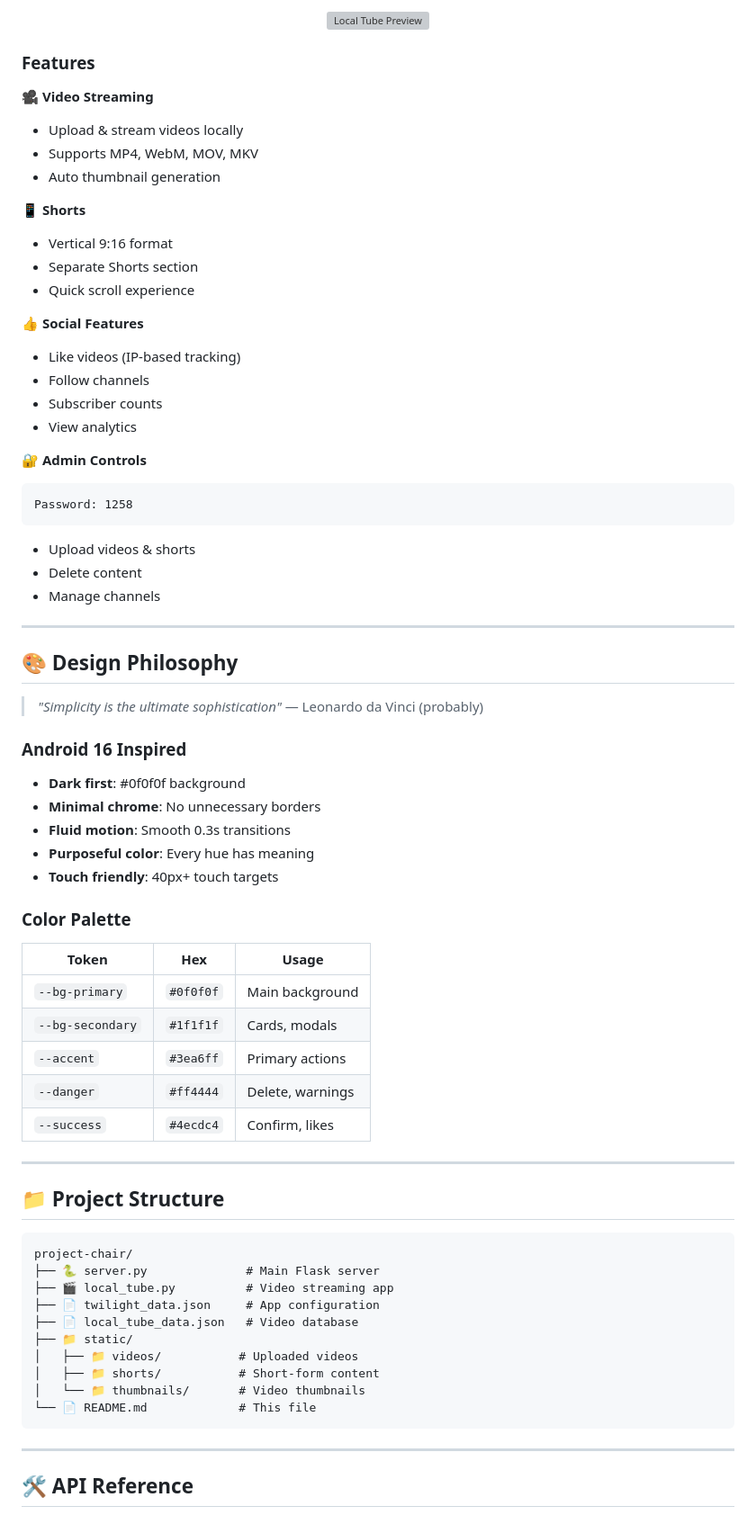
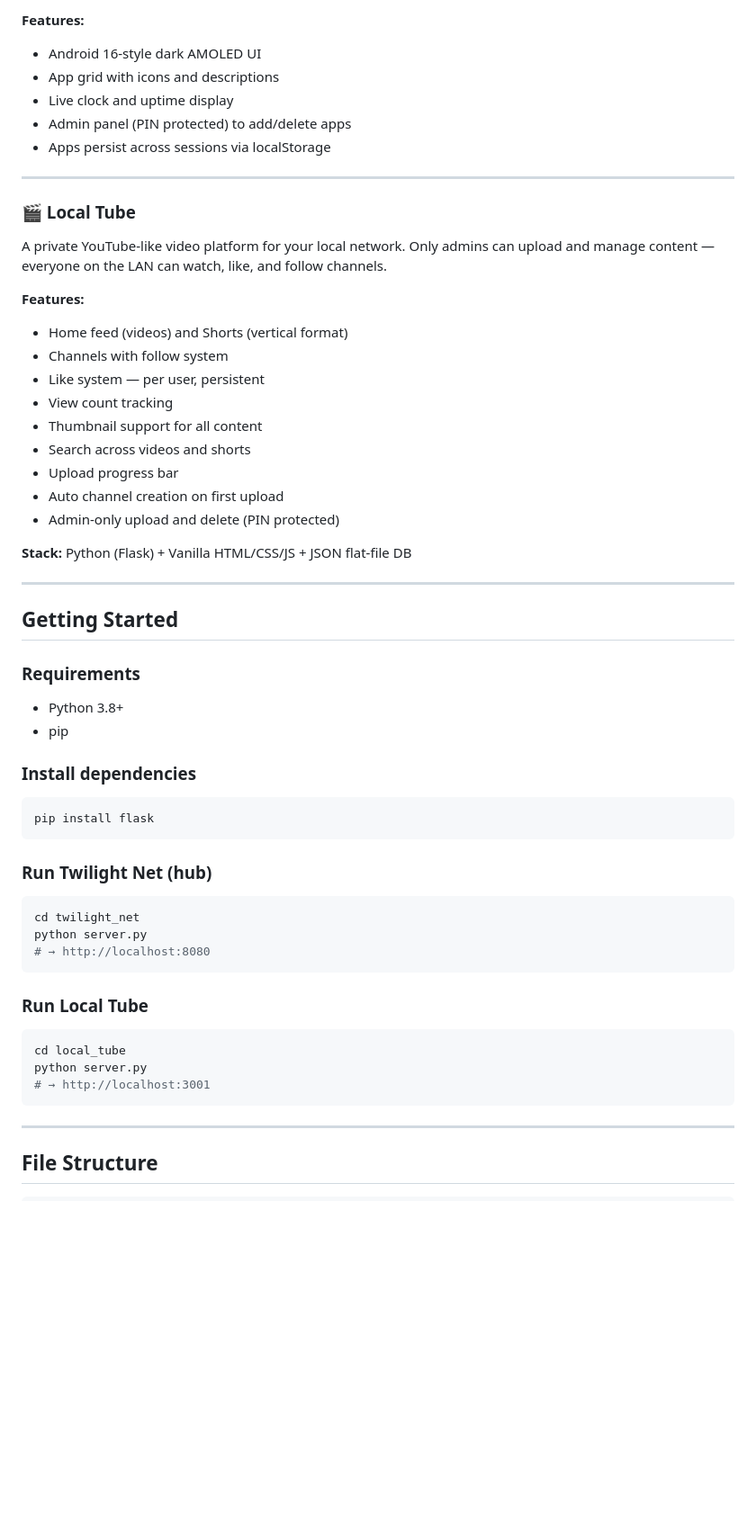
Before and after one commit to Twilight-Net/Project-CHAIR-, a Markdown page: README.md, the part around one of its changes. Shown at 90% size. GitHub-like rendering; blank space fills up the shorter version; grey boxes are pictures that could not be loaded.

````diff
--- a/README.md
+++ b/README.md
@@ -71,75 +34,57 @@ http://localhost:5000
 
-![Local Tube Preview](https://via.placeholder.com/800x400/0f0f0f/ffffff?text=Local+Tube+Interface)
-
-</div>
-
-### Features
-
-🎥 **Video Streaming**
-- Upload & stream videos locally
-- Supports MP4, WebM, MOV, MKV
-- Auto thumbnail generation
-
-📱 **Shorts**
-- Vertical 9:16 format
-- Separate Shorts section
-- Quick scroll experience
-
-👍 **Social Features**
-- Like videos (IP-based tracking)
-- Follow channels
-- Subscriber counts
-- View analytics
-
-🔐 **Admin Controls**
-```
-Password: 1258
-```
-- Upload videos & shorts
-- Delete content
-- Manage channels
+**Features:**
+- Android 16-style dark AMOLED UI
+- App grid with icons and descriptions
+- Live clock and uptime display
+- Admin panel (PIN protected) to add/delete apps
+- Apps persist across sessions via localStorage
 
 ---
 
-## 🎨 Design Philosophy
+### 🎬 Local Tube
+A private YouTube-like video platform for your local network. Only admins can upload and manage content — everyone on the LAN can watch, like, and follow channels.
 
-> *"Simplicity is the ultimate sophistication"* — Leonardo da Vinci (probably)
+**Features:**
+- Home feed (videos) and Shorts (vertical format)
+- Channels with follow system
+- Like system — per user, persistent
+- View count tracking
+- Thumbnail support for all content
+- Search across videos and shorts
+- Upload progress bar
+- Auto channel creation on first upload
+- Admin-only upload and delete (PIN protected)
 
-### Android 16 Inspired
-- **Dark first**: #0f0f0f background
-- **Minimal chrome**: No unnecessary borders
-- **Fluid motion**: Smooth 0.3s transitions
-- **Purposeful color**: Every hue has meaning
-- **Touch friendly**: 40px+ touch targets
-
-### Color Palette
-
-| Token | Hex | Usage |
-|-------|-----|-------|
-| `--bg-primary` | `#0f0f0f` | Main background |
-| `--bg-secondary` | `#1f1f1f` | Cards, modals |
-| `--accent` | `#3ea6ff` | Primary actions |
-| `--danger` | `#ff4444` | Delete, warnings |
-| `--success` | `#4ecdc4` | Confirm, likes |
+**Stack:** Python (Flask) + Vanilla HTML/CSS/JS + JSON flat-file DB
 
 ---
 
-## 📁 Project Structure
+## Getting Started
 
+### Requirements
+- Python 3.8+
+- pip
+
+### Install dependencies
+```bash
+pip install flask
 ```
-project-chair/
-├── 🐍 server.py              # Main Flask server
-├── 🎬 local_tube.py          # Video streaming app
-├── 📄 twilight_data.json     # App configuration
-├── 📄 local_tube_data.json   # Video database
-├── 📁 static/
-│   ├── 📁 videos/           # Uploaded videos
-│   ├── 📁 shorts/           # Short-form content
-│   └── 📁 thumbnails/       # Video thumbnails
-└── 📄 README.md             # This file
+
+### Run Twilight Net (hub)
+```bash
+cd twilight_net
+python server.py
+# → http://localhost:8080
+```
+
+### Run Local Tube
+```bash
+cd local_tube
+python server.py
+# → http://localhost:3001
 ```
 
 ---
 
-## 🛠️ API Reference
+## File Structure
 
````
Also changed, not shown: other parts of README.md (+69 -122 lines).
